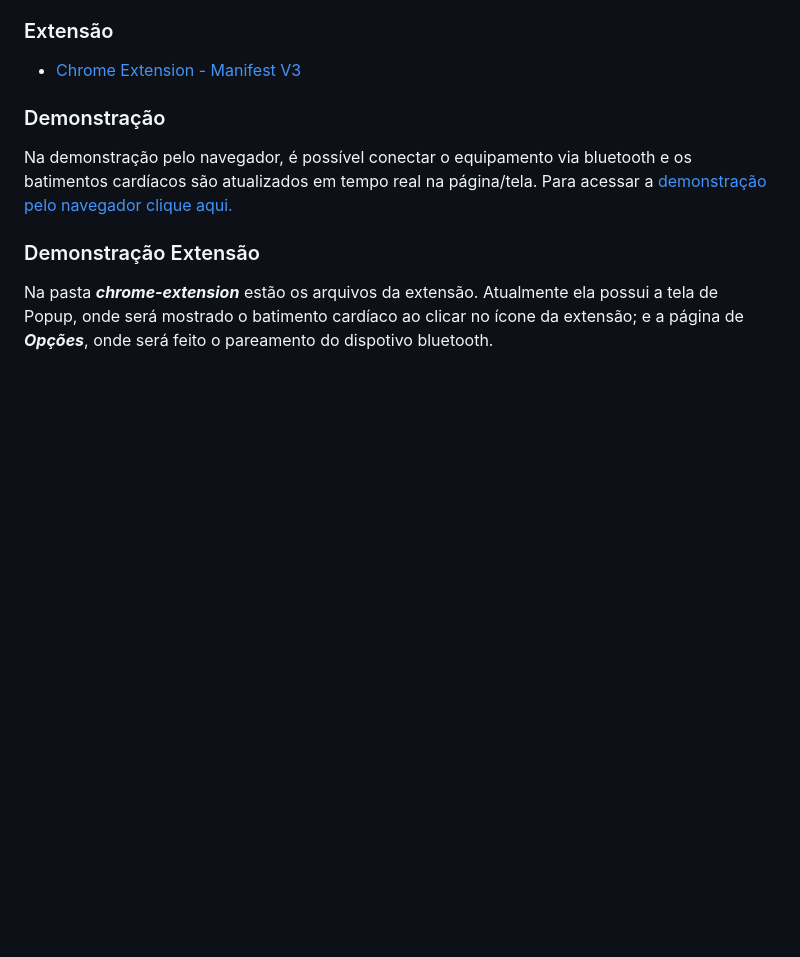
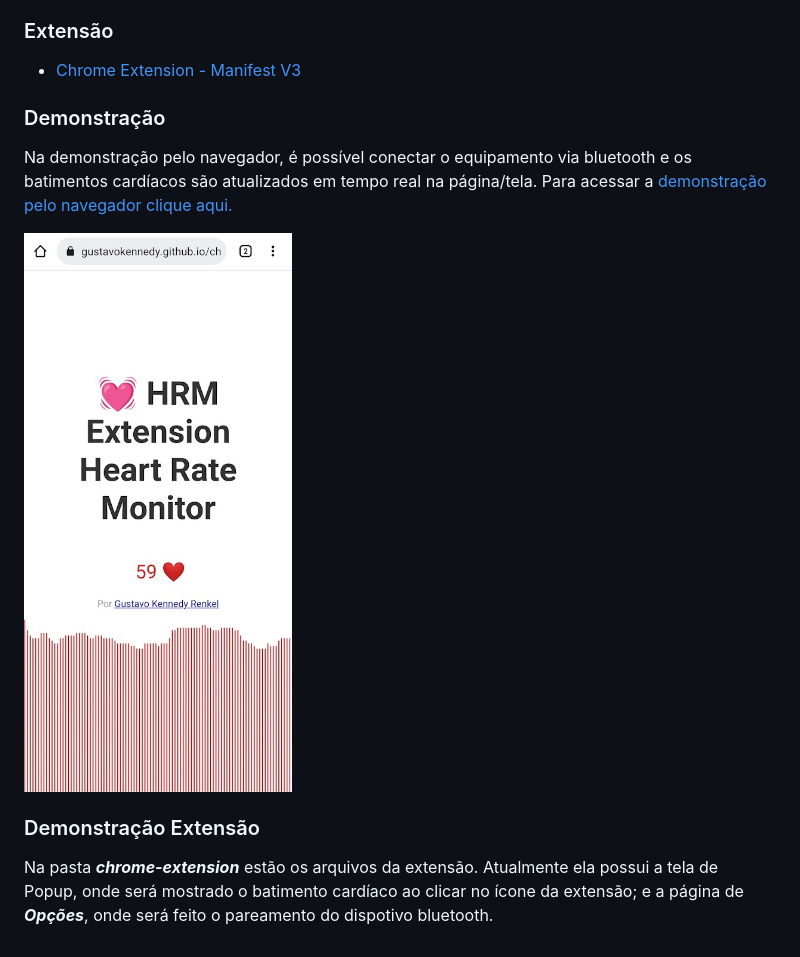
Before and after one commit to gustavokennedy/chrome-extension-heart-rate-monitor, a Markdown page: README.md, the part around the change. Rendered like a GitHub page; pictures changed too: exemplo-mobile-hrm-gustavo-kennedy-renkel.jpg (added); blank space fills up the shorter version.

Commit message:
Adicionado exemplo do Mobile no README

```diff
--- a/README.md
+++ b/README.md
@@ -20,5 +20,7 @@ A ideia da extensão é enviar em tempo real, conectado via bluetooth os dados d
 ### Demonstração
 Na demonstração pelo navegador, é possível conectar o equipamento via bluetooth e os batimentos cardíacos são atualizados em tempo real na página/tela. Para acessar a <a href="https://gustavokennedy.github.io/chrome-extension-heart-rate-monitor/"> demonstração pelo navegador clique aqui.</a>
 
+<img src="exemplo-mobile-hrm-gustavo-kennedy-renkel.jpg" />
+
 ### Demonstração Extensão
 Na pasta ***chrome-extension*** estão os arquivos da extensão. Atualmente ela possui a tela de Popup, onde será mostrado o batimento cardíaco ao clicar no ícone da extensão; e a página de ***Opções***, onde será feito o pareamento do dispotivo bluetooth.
```
